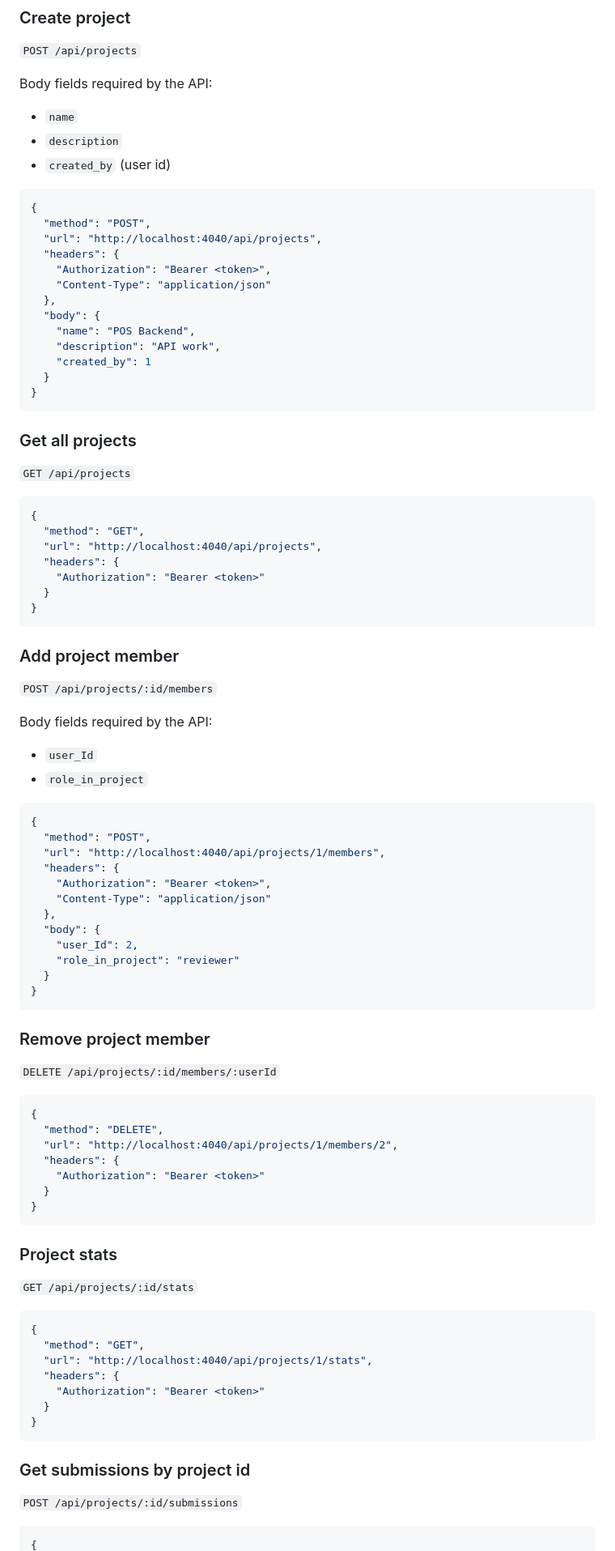
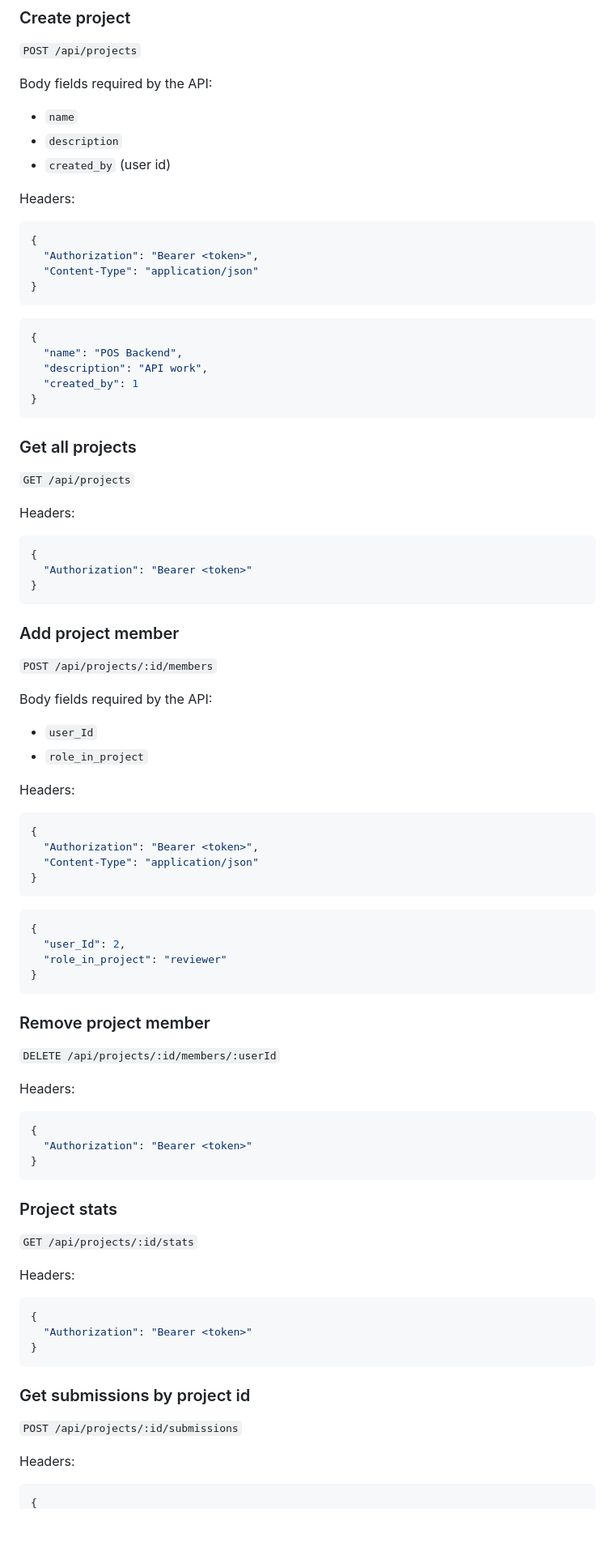
Before and after one commit to siyabongamasiya/code-reviewer, a Markdown page: Readme.md, the part around one of its changes. Shown at 81% size. GitHub-like rendering; blank space fills up the shorter version.

````diff
--- a/Readme.md
+++ b/Readme.md
@@ -246,19 +250,20 @@ Body fields required by the API:
 - `description`
 - `created_by` (user id)
 
+Headers:
+
 ```json
 {
-  "method": "POST",
-  "url": "http://localhost:4040/api/projects",
-  "headers": {
-    "Authorization": "Bearer <token>",
-    "Content-Type": "application/json"
-  },
-  "body": {
-    "name": "POS Backend",
-    "description": "API work",
-    "created_by": 1
-  }
+  "Authorization": "Bearer <token>",
+  "Content-Type": "application/json"
+}
+```
+
+```json
+{
+  "name": "POS Backend",
+  "description": "API work",
+  "created_by": 1
 }
 ```
 
@@ -266,13 +271,11 @@ Body fields required by the API:
 
 `GET /api/projects`
 
+Headers:
+
 ```json
 {
-  "method": "GET",
-  "url": "http://localhost:4040/api/projects",
-  "headers": {
-    "Authorization": "Bearer <token>"
-  }
+  "Authorization": "Bearer <token>"
 }
 ```
 
@@ -285,18 +288,19 @@ Body fields required by the API:
 - `user_Id`
 - `role_in_project`
 
+Headers:
+
 ```json
 {
-  "method": "POST",
-  "url": "http://localhost:4040/api/projects/1/members",
-  "headers": {
-    "Authorization": "Bearer <token>",
-    "Content-Type": "application/json"
-  },
-  "body": {
-    "user_Id": 2,
-    "role_in_project": "reviewer"
-  }
+  "Authorization": "Bearer <token>",
+  "Content-Type": "application/json"
+}
+```
+
+```json
+{
+  "user_Id": 2,
+  "role_in_project": "reviewer"
 }
 ```
 
@@ -304,13 +308,11 @@ Body fields required by the API:
 
 `DELETE /api/projects/:id/members/:userId`
 
+Headers:
+
 ```json
 {
-  "method": "DELETE",
-  "url": "http://localhost:4040/api/projects/1/members/2",
-  "headers": {
-    "Authorization": "Bearer <token>"
-  }
+  "Authorization": "Bearer <token>"
 }
 ```
 
@@ -318,13 +320,11 @@ Body fields required by the API:
 
 `GET /api/projects/:id/stats`
 
+Headers:
+
 ```json
 {
-  "method": "GET",
-  "url": "http://localhost:4040/api/projects/1/stats",
-  "headers": {
-    "Authorization": "Bearer <token>"
-  }
+  "Authorization": "Bearer <token>"
 }
 ```
 
@@ -332,5 +332,7 @@ Body fields required by the API:
 
 `POST /api/projects/:id/submissions`
 
+Headers:
+
 ```json
 {
````
Also changed, not shown: other parts of Readme.md (+85 -88 lines).
